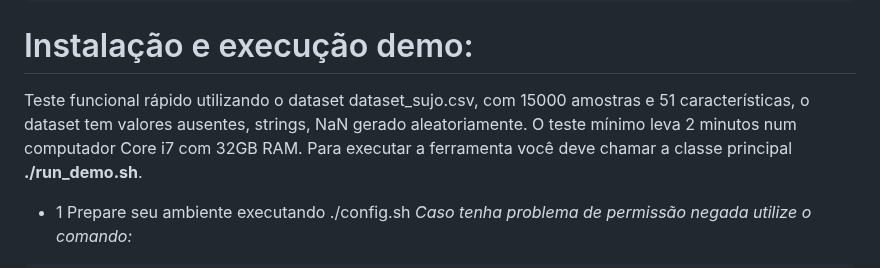
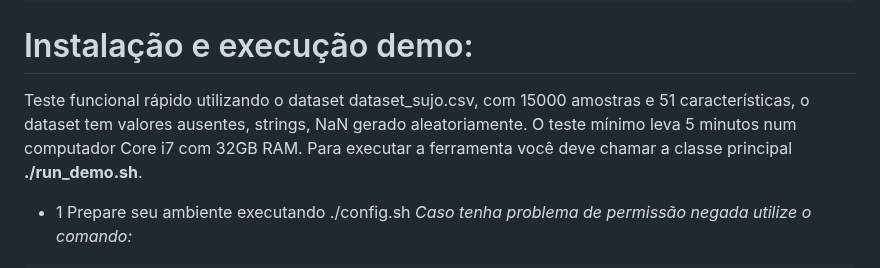
Before and after one commit to JonerMello/MH-AutoML, a Markdown page: README.md, the part around the change. GitHub-like rendering.

````diff
--- a/README.md
+++ b/README.md
@@ -27,7 +27,7 @@ Clone o repositório:
 git clone https://github.com/SBSegSF24/MH-AutoML.git
 ```
 #  Instalação e execução demo:
-Teste funcional rápido utilizando o dataset dataset_sujo.csv, com 15000 amostras e 51 características, o dataset tem valores ausentes, strings, NaN gerado aleatoriamente. O teste mínimo leva 2 minutos num computador Core i7 com 32GB RAM.
+Teste funcional rápido utilizando o dataset dataset_sujo.csv, com 15000 amostras e 51 características, o dataset tem valores ausentes, strings, NaN gerado aleatoriamente. O teste mínimo leva 5 minutos num computador Core i7 com 32GB RAM.
 Para executar a ferramenta você deve chamar a classe principal **./run_demo.sh**.
 
 - 1 Prepare seu ambiente executando ./config.sh
````
